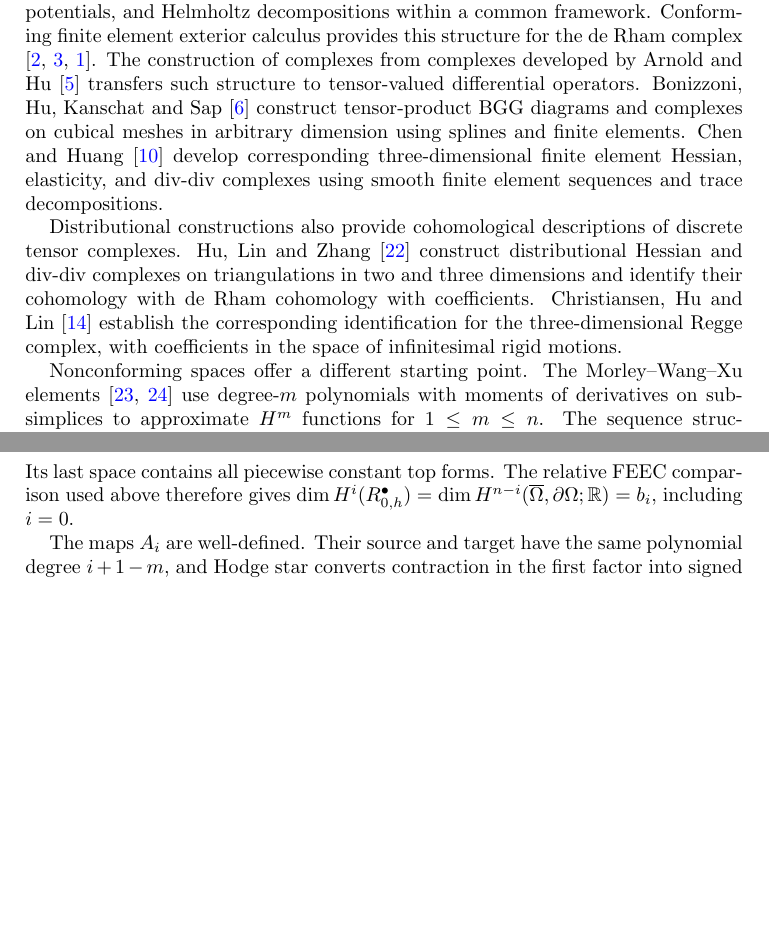
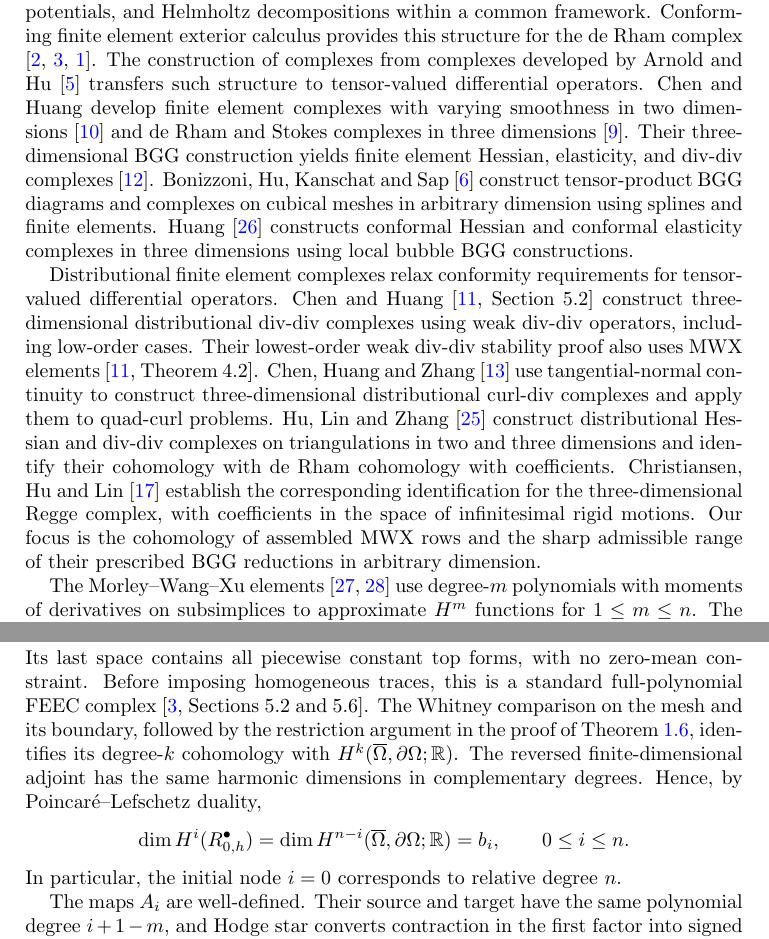
Before and after one commit to xuehaihuang/ncfemcomplex, a LaTeX paper (ncfemcomplex.tex): two parts of pages 2 and 26 of 30 before the commit and two parts of pages 2 and 26 of 31 after it, joined at a grey line, cut so that both start at the same text, the shorter picture padded with empty space. Compiled offline with pdfLaTeX.

Commit message:
add refs

```diff
--- a/ncfemcomplex.tex
+++ b/ncfemcomplex.tex
@@ -144,21 +144,35 @@ A three-dimensional weak-trace Hessian complex illustrates why the assembled con
 Finite element differential complexes organize compatibility conditions, discrete potentials, and Helmholtz decompositions within a common framework.
 Conforming finite element exterior calculus provides this structure for the de Rham complex \cite{ArnoldFalkWinther2006,ArnoldFalkWinther2010,Arnold2018}.
 The construction of complexes from complexes developed by Arnold and Hu \cite{ArnoldHu2021} transfers such structure to tensor-valued differential operators.
+Chen and Huang develop finite element complexes with varying smoothness
+in two dimensions \cite{ChenHuang2024a} and de Rham and Stokes complexes
+in three dimensions \cite{ChenHuang2024}. Their three-dimensional BGG
+construction yields finite element Hessian, elasticity, and div-div
+complexes \cite{ChenHuangBGG2026}.
 Bonizzoni, Hu, Kanschat and Sap \cite{BonizzoniHuKanschatSap2025}
 construct tensor-product BGG diagrams and complexes on cubical meshes in
 arbitrary dimension using splines and finite elements.
-Chen and Huang \cite{ChenHuangBGG2026} develop corresponding three-dimensional finite element Hessian, elasticity, and div-div complexes using smooth finite element sequences and trace decompositions.
-
-Distributional constructions also provide cohomological descriptions of
-discrete tensor complexes.
+Huang \cite{Huang2025Conformal} constructs conformal Hessian and conformal
+elasticity complexes in three dimensions using local bubble BGG constructions.
+
+Distributional finite element complexes relax conformity requirements
+for tensor-valued differential operators.
+Chen and Huang \cite[Section~5.2]{ChenHuang2025} construct three-dimensional
+distributional div-div complexes using weak div-div operators, including
+low-order cases. Their lowest-order weak div-div stability proof also
+uses MWX elements \cite[Theorem~4.2]{ChenHuang2025}.
+Chen, Huang and Zhang \cite{ChenHuangZhang2025CurlDiv} use tangential-normal
+continuity to construct three-dimensional distributional curl-div
+complexes and apply them to quad-curl problems.
 Hu, Lin and Zhang \cite{HuLinZhang2025} construct distributional Hessian
 and div-div complexes on triangulations in two and three dimensions
 and identify their cohomology with de Rham cohomology with coefficients.
 Christiansen, Hu and Lin \cite{ChristiansenHuLin2026} establish the
 corresponding identification for the three-dimensional Regge complex,
 with coefficients in the space of infinitesimal rigid motions.
-
-Nonconforming spaces offer a different starting point.
+Our focus is the cohomology of assembled MWX rows and the sharp admissible
+range of their prescribed BGG reductions in arbitrary dimension.
+
 The Morley--Wang--Xu elements \cite{WangXu2006,WangXu2013} use degree-$m$ polynomials with moments of derivatives on subsimplices to approximate $H^m$ functions for $1\leq m\leq n$.
 The sequence structure has direct precedents.
 On convex polygons, Falk and Morley \cite[Theorem 4.1]{FalkMorley1990}
@@ -2202,11 +2217,22 @@ finite-dimensional adjoint of the relative full-polynomial complex
 \mathring V_{n-1,h}^{\dd}\Lambda^1\xrightarrow{\dd}\cdots
 \xrightarrow{\dd}\mathbb P_0\Lambda^n(\mathcal T_h).
 \]
-Its last space contains all piecewise constant top forms.
-The relative FEEC comparison used above therefore gives
-$\dim H^i(R_{0,h}^\bullet)
-=\dim H^{n-i}(\overline\Omega,\partial\Omega;\mathbb R)=b_i$,
-including $i=0$.
+Its last space contains all piecewise constant top forms, with no
+zero-mean constraint. Before imposing homogeneous traces, this is a
+standard full-polynomial FEEC complex
+\cite[Sections~5.2 and~5.6]{ArnoldFalkWinther2010}.
+The Whitney comparison on the mesh and its boundary, followed by the
+restriction argument in the proof of Theorem~\ref{thm:MWXsplice},
+identifies its degree-$k$ cohomology with
+$H^k(\overline\Omega,\partial\Omega;\mathbb R)$.
+The reversed finite-dimensional adjoint has the same harmonic dimensions
+in complementary degrees. Hence, by Poincar\'e--Lefschetz duality,
+\[
+\dim H^i(R_{0,h}^\bullet)
+=\dim H^{n-i}(\overline\Omega,\partial\Omega;\mathbb R)=b_i,
+\qquad 0\leq i\leq n.
+\]
+In particular, the initial node $i=0$ corresponds to relative degree $n$.
 
 The maps $A_i$ are well-defined. Their source and target have the same
 polynomial degree $i+1-m$, and Hodge star converts contraction in the
```
Also changed, not shown: refs.bib (+32 -9 lines), ncfemcomplex.pdf, ncfemcomplex.tex (41 more changed lines).
